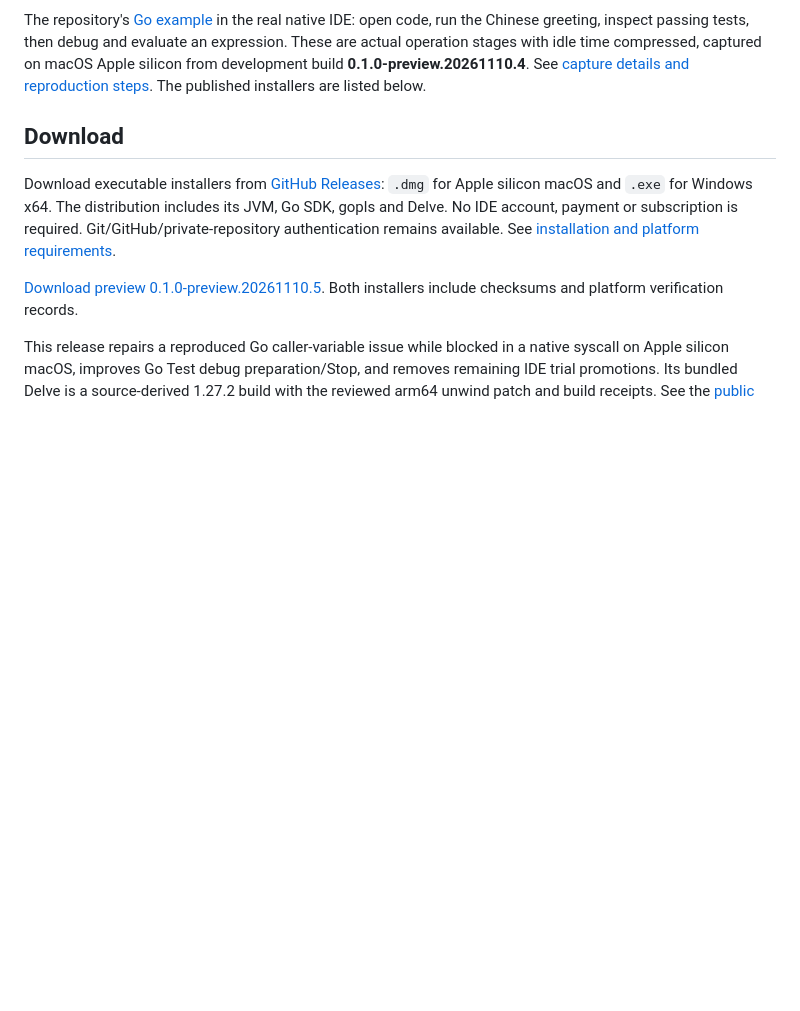
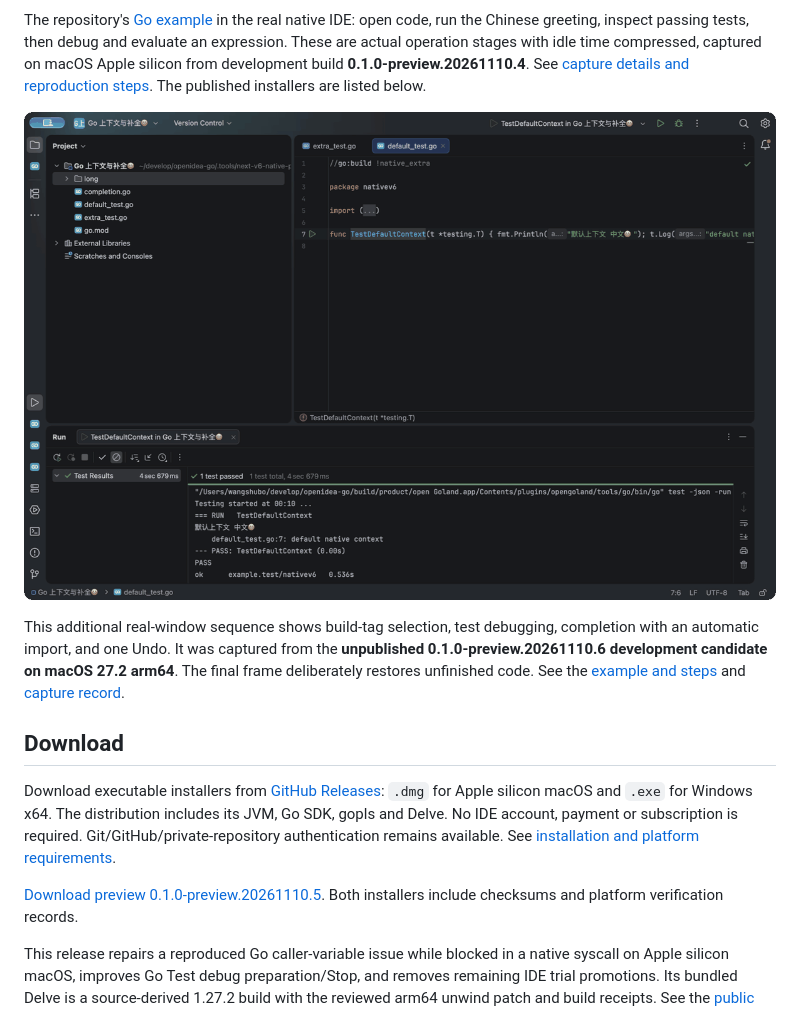
Before and after one commit to shubolab/opengoland, a Markdown page: README.md, the part around the change. Drawn GitHub-style; pictures changed too: docs/demo/native-build-context-completion.gif (added); blank space fills up the shorter version.

```diff
--- a/README.md
+++ b/README.md
@@ -19,6 +19,15 @@ evaluate an expression. These are actual operation stages with idle time
 compressed, captured on macOS Apple silicon from development build
 **0.1.0-preview.20261110.4**. See [capture details and reproduction steps](docs/demo/README.md).
 The published installers are listed below.
+
+![Native build tags, test debugging, completion with automatic import and one Undo](docs/demo/native-build-context-completion.gif)
+
+This additional real-window sequence shows build-tag selection, test debugging,
+completion with an automatic import, and one Undo. It was captured from the
+**unpublished 0.1.0-preview.20261110.6 development candidate on macOS 27.2 arm64**.
+The final frame deliberately restores unfinished code. See the
+[example and steps](fixtures/native-workflow) and
+[capture record](docs/demo/build-context-completion-recording.json).
 
 ## Download
 
```
Also changed, not shown: README.zh-CN.md (+4 -0 lines), docs/demo/README.md (+8 -0 lines), 13 other files.
